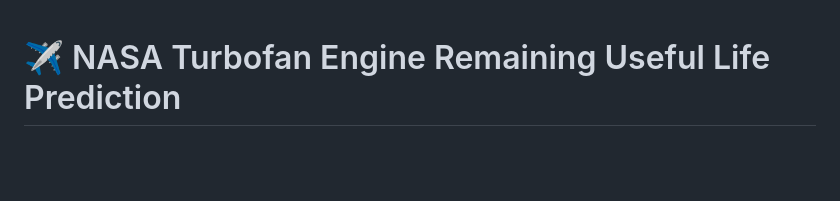
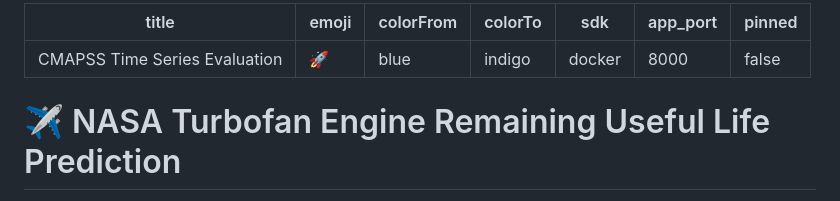
Before and after one commit to AnujDalvi82/Time-series-implementation-NASA, a Markdown page: README.md, the part around the change. GitHub-like rendering; blank space fills up the shorter version.

Commit message:
Docs: Inject Hugging Face metadata frontmatter into README

```diff
--- a/README.md
+++ b/README.md
@@ -1,3 +1,13 @@
+---
+title: CMAPSS Time Series Evaluation
+emoji: 🚀
+colorFrom: blue
+colorTo: indigo
+sdk: docker
+app_port: 8000
+pinned: false
+---
+
 # ✈️ NASA Turbofan Engine Remaining Useful Life Prediction
 
 <p align="center">
```
